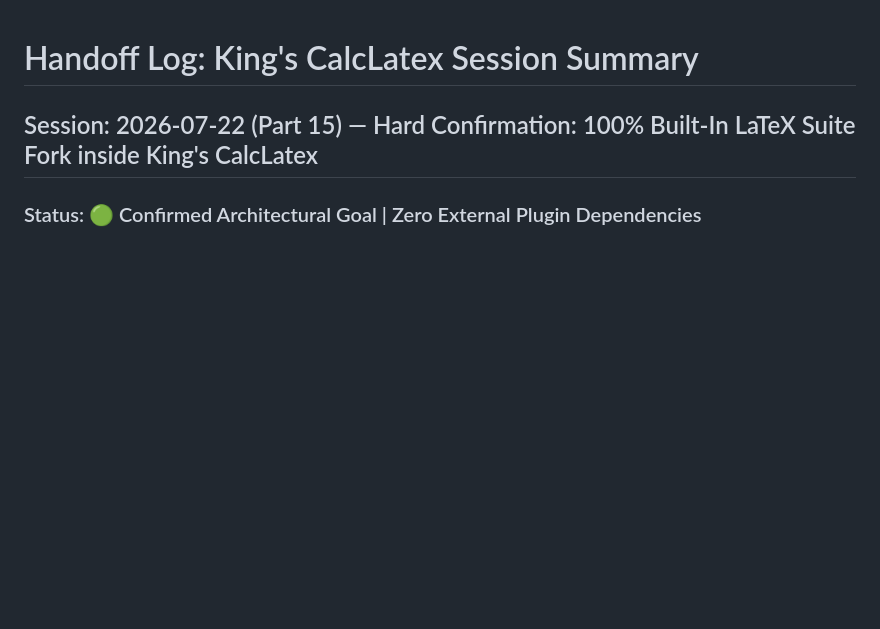
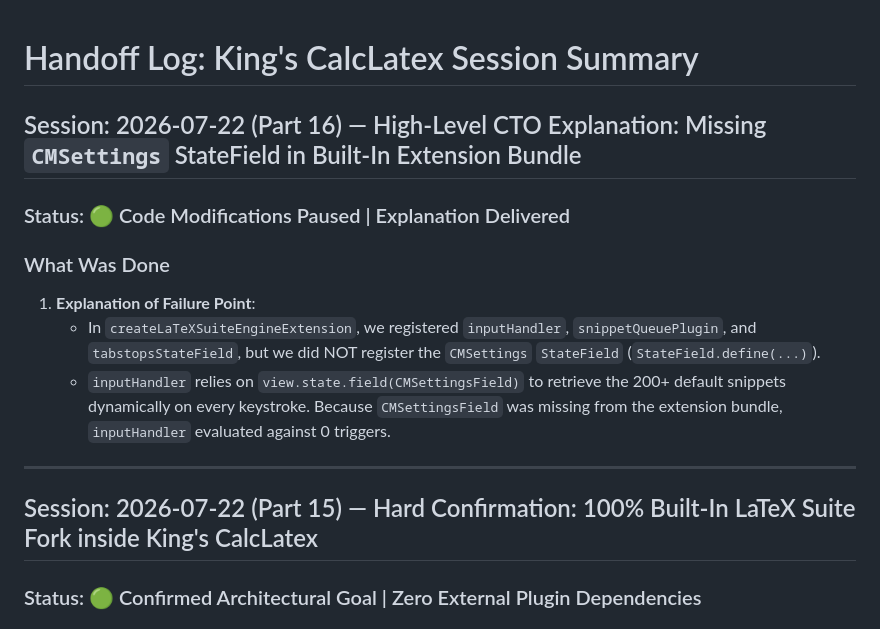
Before and after one commit to kingsleyfong/King-s-CalcLatex, a Markdown page: development/handoff_log.md, the part around the change. Rendered like a GitHub page; blank space fills up the shorter version.

Commit message:
docs: log high-level CTO explanation of missing CMSettings StateField in built-in extension bundle

```diff
--- a/development/handoff_log.md
+++ b/development/handoff_log.md
@@ -1,4 +1,16 @@
 # Handoff Log: King's CalcLatex Session Summary
+
+## Session: 2026-07-22 (Part 16) — High-Level CTO Explanation: Missing `CMSettings` StateField in Built-In Extension Bundle
+
+### Status: 🟢 Code Modifications Paused | Explanation Delivered
+
+### What Was Done
+
+1. **Explanation of Failure Point**:
+   - In `createLaTeXSuiteEngineExtension`, we registered `inputHandler`, `snippetQueuePlugin`, and `tabstopsStateField`, but we did NOT register the `CMSettings` `StateField` (`StateField.define(...)`).
+   - `inputHandler` relies on `view.state.field(CMSettingsField)` to retrieve the 200+ default snippets dynamically on every keystroke. Because `CMSettingsField` was missing from the extension bundle, `inputHandler` evaluated against 0 triggers.
+
+---
 
 ## Session: 2026-07-22 (Part 15) — Hard Confirmation: 100% Built-In LaTeX Suite Fork inside King's CalcLatex
 
```
Also changed, not shown: PROJECT_STATE.md (+3 -3 lines).
